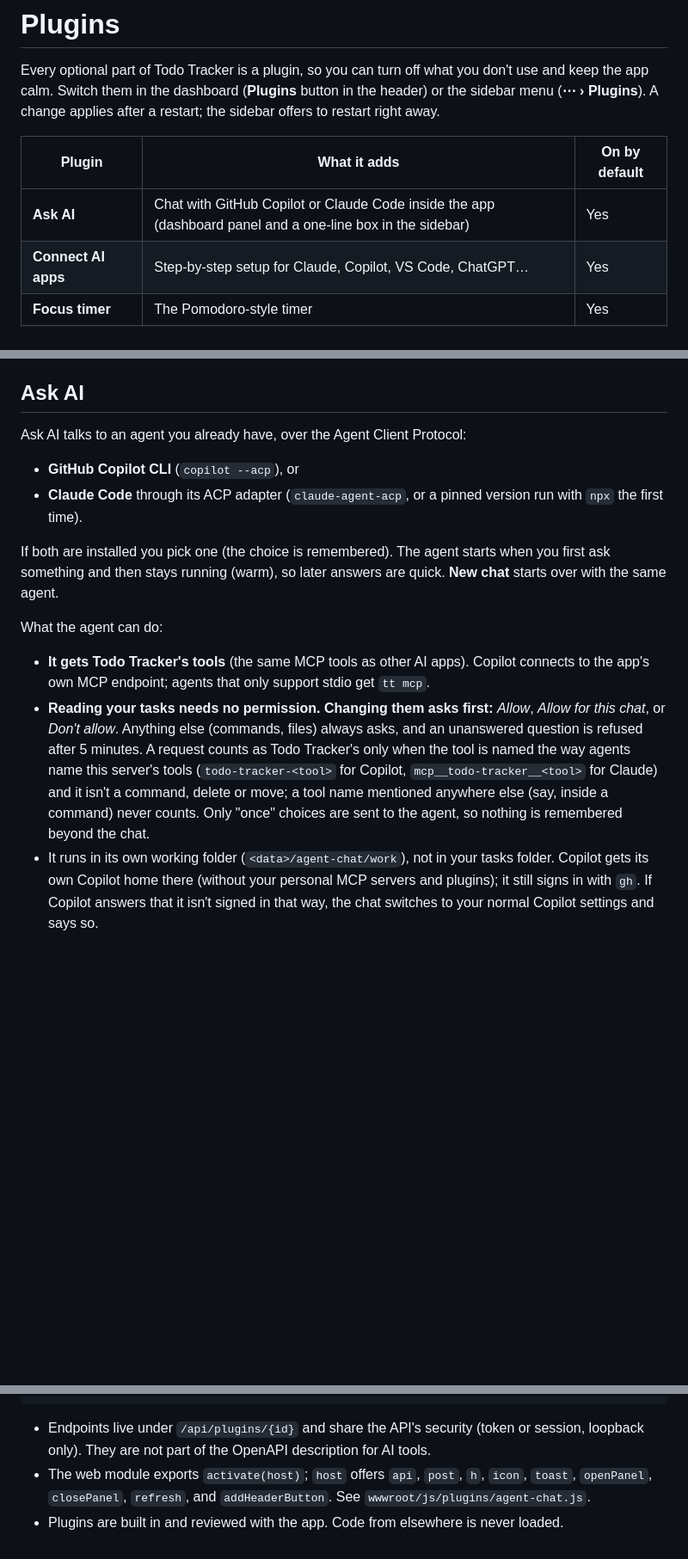
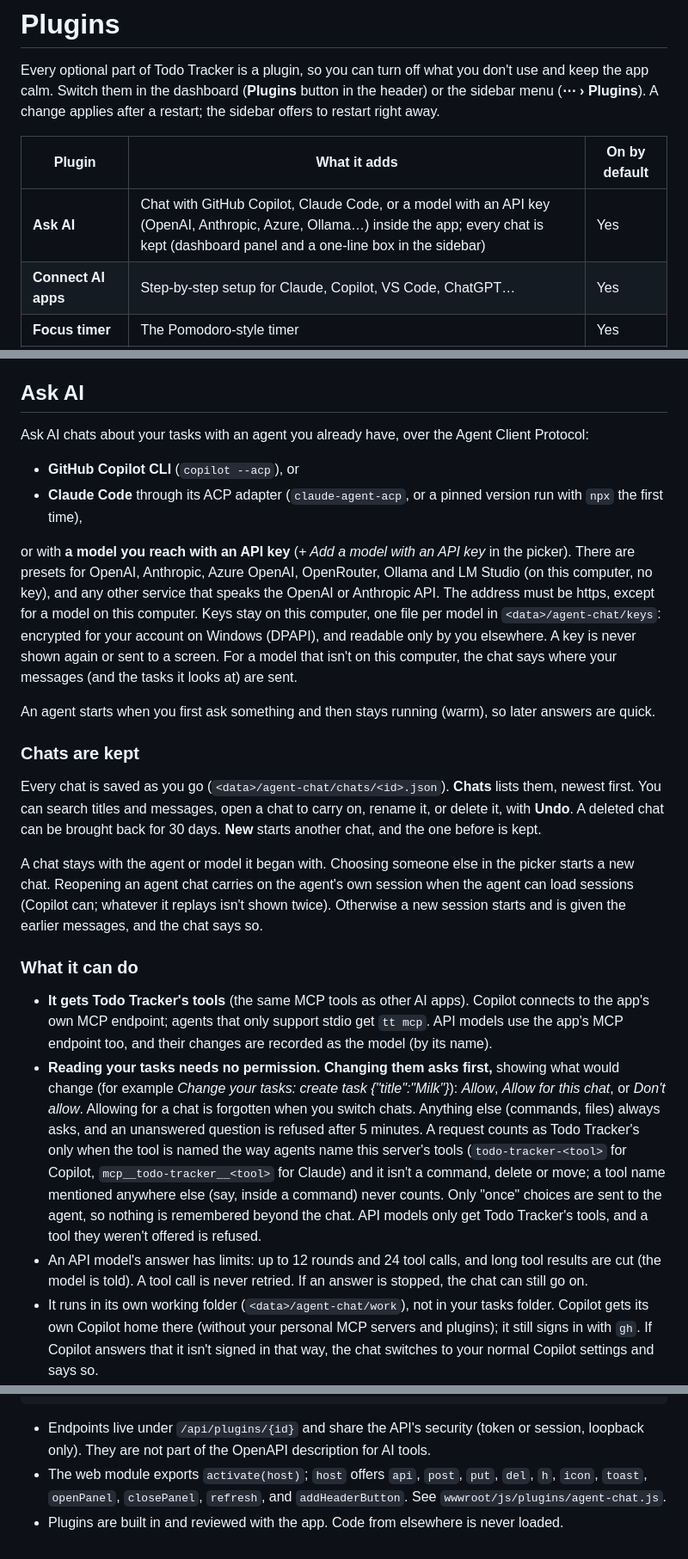
Before and after one commit to shahabmokhtari/todo-tracker, a Markdown page: docs/plugins.md, 3 parts joined by grey strips. Shown at 86% size. Drawn GitHub-style; blank space fills up the shorter version.

```diff
--- a/docs/plugins.md
+++ b/docs/plugins.md
@@ -6,7 +6,7 @@ applies after a restart; the sidebar offers to restart right away.
 
 | Plugin | What it adds | On by default |
 | --- | --- | --- |
-| **Ask AI** | Chat with GitHub Copilot or Claude Code inside the app (dashboard panel and a one-line box in the sidebar) | Yes |
+| **Ask AI** | Chat with GitHub Copilot, Claude Code, or a model with an API key (OpenAI, Anthropic, Azure, Ollama…) inside the app; every chat is kept (dashboard panel and a one-line box in the sidebar) | Yes |
 | **Connect AI apps** | Step-by-step setup for Claude, Copilot, VS Code, ChatGPT… | Yes |
 | **Focus timer** | The Pomodoro-style timer | Yes |
 | **Version history** | Every change saved as a version (needs git); view and restore in the task panel | Yes |
@@ -22,24 +22,46 @@ The core (tasks, groups, ordering, notes, the markdown vault, the API, and MCP)
 
 ## Ask AI
 
-Ask AI talks to an agent you already have, over the Agent Client Protocol:
+Ask AI chats about your tasks with an agent you already have, over the Agent Client Protocol:
 
 * **GitHub Copilot CLI** (`copilot --acp`), or
-* **Claude Code** through its ACP adapter (`claude-agent-acp`, or a pinned version run with `npx` the first time).
+* **Claude Code** through its ACP adapter (`claude-agent-acp`, or a pinned version run with `npx` the first time),
 
-If both are installed you pick one (the choice is remembered). The agent starts when you first ask something and then
-stays running (warm), so later answers are quick. **New chat** starts over with the same agent.
+or with **a model you reach with an API key** (*+ Add a model with an API key* in the picker). There are presets for
+OpenAI, Anthropic, Azure OpenAI, OpenRouter, Ollama and LM Studio (on this computer, no key), and any other service
+that speaks the OpenAI or Anthropic API. The address must be https, except for a model on this computer. Keys stay on
+this computer, one file per model in `<data>/agent-chat/keys`: encrypted for your account on Windows (DPAPI), and
+readable only by you elsewhere. A key is never shown again or sent to a screen. For a model that isn't on this
+computer, the chat says where your messages (and the tasks it looks at) are sent.
 
-What the agent can do:
+An agent starts when you first ask something and then stays running (warm), so later answers are quick.
+
+### Chats are kept
+
+Every chat is saved as you go (`<data>/agent-chat/chats/<id>.json`). **Chats** lists them, newest first. You can search
+titles and messages, open a chat to carry on, rename it, or delete it, with **Undo**. A deleted chat can be brought
+back for 30 days. **New** starts another chat, and the one before is kept.
+
+A chat stays with the agent or model it began with. Choosing someone else in the picker starts a new chat. Reopening
+an agent chat carries on the agent's own session when the agent can load sessions (Copilot can; whatever it replays
+isn't shown twice). Otherwise a new session starts and is given the earlier messages, and the chat says so.
+
+### What it can do
 
 * **It gets Todo Tracker's tools** (the same MCP tools as other AI apps). Copilot connects to the app's own MCP
-  endpoint; agents that only support stdio get `tt mcp`.
-* **Reading your tasks needs no permission. Changing them asks first:** *Allow*, *Allow for this chat*, or
-  *Don't allow*. Anything else (commands, files) always asks, and an unanswered question is refused after 5 minutes.
+  endpoint; agents that only support stdio get `tt mcp`. API models use the app's MCP endpoint too, and their changes
+  are recorded as the model (by its name).
+* **Reading your tasks needs no permission. Changing them asks first,** showing what would change (for example
+  *Change your tasks: create task {"title":"Milk"}*): *Allow*, *Allow for this chat*, or *Don't allow*. Allowing for
+  a chat is forgotten when you switch chats. Anything else (commands, files) always asks, and an unanswered question
+  is refused after 5 minutes.
   A request counts as Todo Tracker's only when the tool is named the way agents name this server's tools
   (`todo-tracker-<tool>` for Copilot, `mcp__todo-tracker__<tool>` for Claude) and it isn't a command, delete or move;
   a tool name mentioned anywhere else (say, inside a command) never counts. Only "once" choices are sent to the agent,
-  so nothing is remembered beyond the chat.
+  so nothing is remembered beyond the chat. API models only get Todo Tracker's tools, and a tool they weren't offered
+  is refused.
+* An API model's answer has limits: up to 12 rounds and 24 tool calls, and long tool results are cut (the model is
+  told). A tool call is never retried. If an answer is stopped, the chat can still go on.
 * It runs in its own working folder (`<data>/agent-chat/work`), not in your tasks folder. Copilot gets its own Copilot
   home there (without your personal MCP servers and plugins); it still signs in with `gh`. If Copilot answers that it
   isn't signed in that way, the chat switches to your normal Copilot settings and says so.
@@ -62,6 +84,6 @@ public sealed class MyPlugin : ITodoPlugin
 
 * Endpoints live under `/api/plugins/{id}` and share the API's security (token or session, loopback only). They are
   not part of the OpenAPI description for AI tools.
-* The web module exports `activate(host)`; `host` offers `api`, `post`, `h`, `icon`, `toast`, `openPanel`,
-  `closePanel`, `refresh`, and `addHeaderButton`. See `wwwroot/js/plugins/agent-chat.js`.
+* The web module exports `activate(host)`; `host` offers `api`, `post`, `put`, `del`, `h`, `icon`, `toast`,
+  `openPanel`, `closePanel`, `refresh`, and `addHeaderButton`. See `wwwroot/js/plugins/agent-chat.js`.
 * Plugins are built in and reviewed with the app. Code from elsewhere is never loaded.
```
Also changed, not shown: README.md (+5 -4 lines), docs/product-spec.md (+8 -2 lines).
